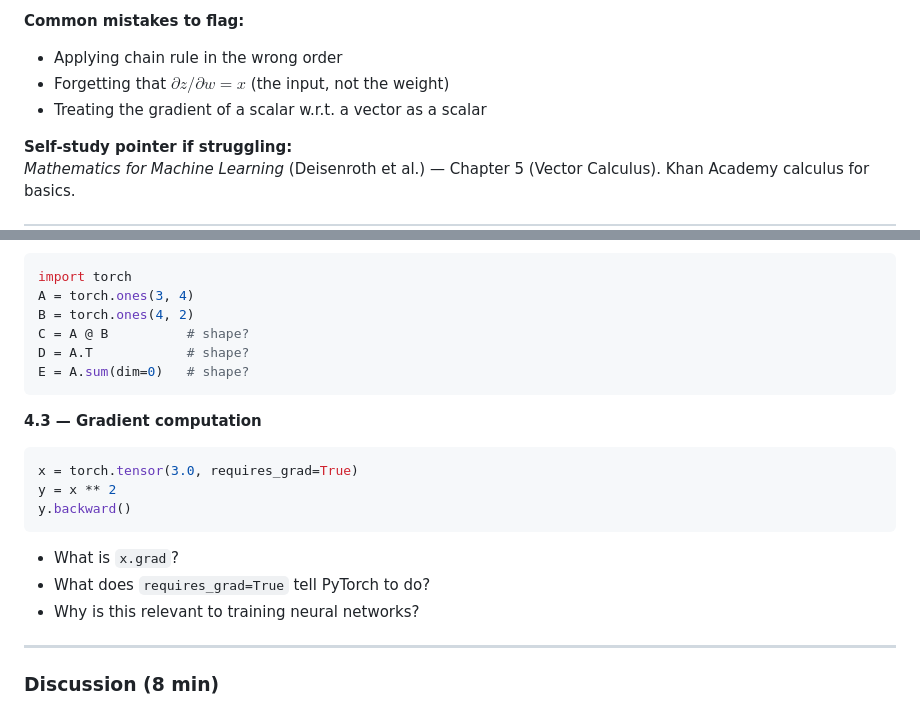
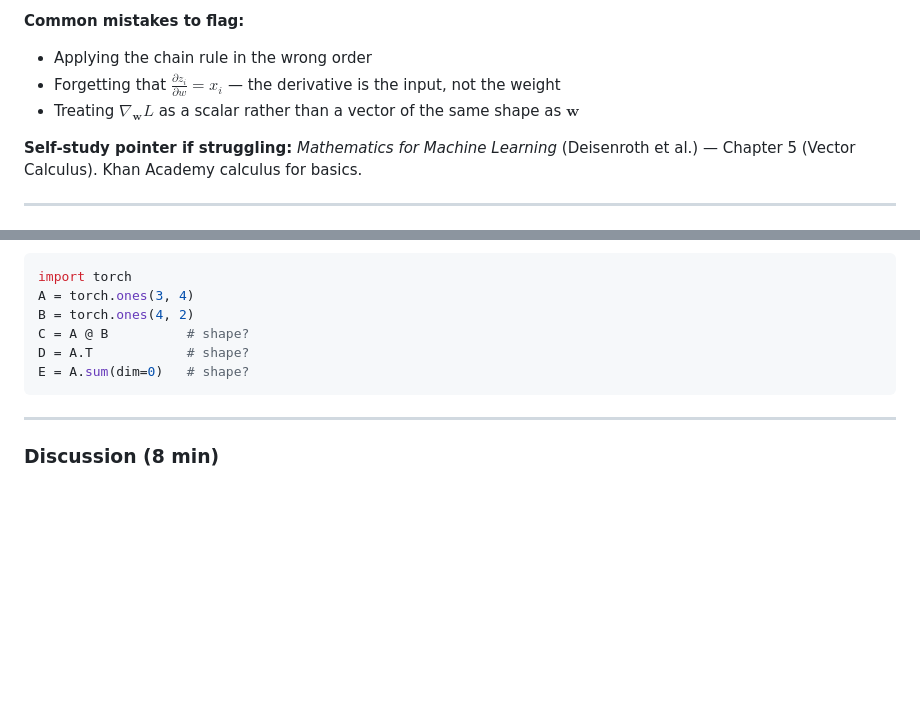
Before and after one commit to mgswiss15/idl, a Markdown page: 01_Intro/Exercise/CW13_Exercise_Instructor_Notes.md, 2 parts joined by grey strips. Rendered like a GitHub page; blank space fills up the shorter version.

````diff
--- a/01_Intro/Exercise/CW13_Exercise_Instructor_Notes.md
+++ b/01_Intro/Exercise/CW13_Exercise_Instructor_Notes.md
@@ -227,8 +196,8 @@ Let $f(\mathbf{w}) = \mathbf{w}^\top \mathbf{w}$ for $\mathbf{w} \in \mathbb{R}^
 
 **Common mistakes to flag:**
-- Applying chain rule in the wrong order
-- Forgetting that $\partial z / \partial w = x$ (the input, not the weight)
-- Treating the gradient of a scalar w.r.t. a vector as a scalar
+- Applying the chain rule in the wrong order
+- Forgetting that $\frac{\partial z_i}{\partial w} = x_i$ — the derivative is the input, not the weight
+- Treating $\nabla_\mathbf{w} L$ as a scalar rather than a vector of the same shape as $\mathbf{w}$
 
 **Self-study pointer if struggling:**
 *Mathematics for Machine Learning* (Deisenroth et al.) — Chapter 5 (Vector Calculus). Khan Academy calculus for basics.
@@ -265,17 +234,6 @@ D = A.T            # shape?
 E = A.sum(dim=0)   # shape?
 ```
 
-**4.3 — Gradient computation**
-```python
-x = torch.tensor(3.0, requires_grad=True)
-y = x ** 2
-y.backward()
-```
-
-- What is `x.grad`?
-- What does `requires_grad=True` tell PyTorch to do?
-- Why is this relevant to training neural networks?
-
 ---
 
 ### Discussion (8 min)
````
Also changed, not shown: other parts of 01_Intro/Exercise/CW13_Exercise_Instructor_Notes.md (+75 -56 lines).
